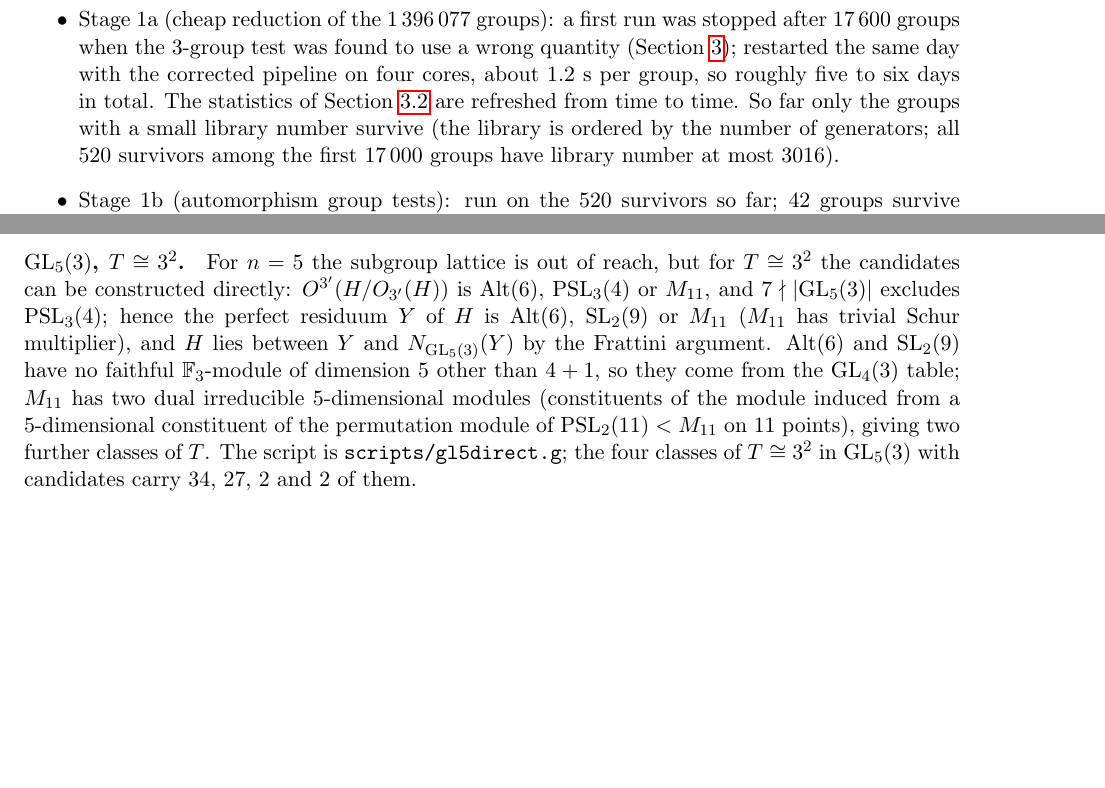
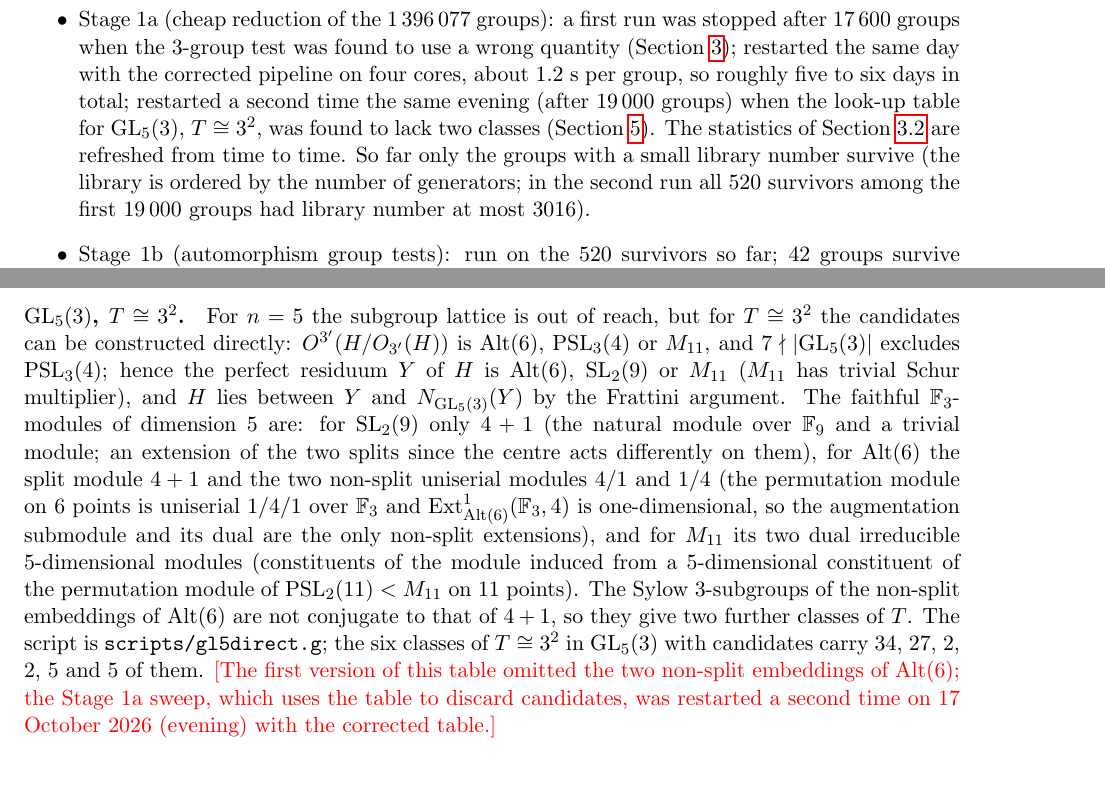
Before and after one commit to semeraro3733-glitch/FusionSystems, a LaTeX paper (order38/report.tex): two parts of pages 2 and 10 of 17, joined at a grey line, cut so that both start at the same text, the shorter picture padded with empty space. Compiled offline with pdfLaTeX.

Commit message:
order38: report: corrected GL5(3) table and second sweep restart
Co-Authored-By: Claude Fable 5.1 <noreply@anthropic.com>
Claude-Session: https://claude.ai/code/session_01FNGzsZYJvShTj5Z4BBe7kY

```diff
--- a/order38/report.tex
+++ b/order38/report.tex
@@ -64,11 +64,14 @@ current state is summarised in Section~\ref{sec:status}.
   was stopped after $17\,600$ groups when the $3$-group test was found to use
   a wrong quantity (Section~\ref{sec:reduction}); restarted the same day
   with the corrected pipeline on four cores, about $1.2$ s per group, so
-  roughly five to six days in total.  The statistics of
-  Section~\ref{sec:statistics} are refreshed from time to time.  So far
-  only the groups with a small library number survive (the library is
-  ordered by the number of generators; all $520$ survivors among the first
-  $17\,000$ groups have library number at most $3016$).
+  roughly five to six days in total; restarted a second time the same
+  evening (after $19\,000$ groups) when the look-up table for $\GL_5(3)$,
+  $T\cong3^2$, was found to lack two classes (Section~\ref{sec:lookup}).
+  The statistics of Section~\ref{sec:statistics} are refreshed from time
+  to time.  So far only the groups with a small library number survive
+  (the library is ordered by the number of generators; in the second run
+  all $520$ survivors among the first $19\,000$ groups had library number
+  at most $3016$).
 \item Stage 1b (automorphism group tests): run on the $520$ survivors so
   far; $42$ groups survive (Section~\ref{sec:survivors}).
 \item Look-up tables for $\GL_n(3)$: complete for $n\le 4$, and for $n=5$, $T\cong3^2$ (Section~\ref{sec:lookup}).
@@ -367,14 +370,25 @@ of reach, but for $T\cong 3^2$ the candidates can be constructed directly:
 $O^{3'}(H/O_{3'}(H))$ is $\Alt(6)$, $\PSL_3(4)$ or $M_{11}$, and $7\nmid|\GL_5(3)|$
 excludes $\PSL_3(4)$; hence the perfect residuum $Y$ of $H$ is $\Alt(6)$,
 $\SL_2(9)$ or $M_{11}$ ($M_{11}$ has trivial Schur multiplier), and $H$ lies
-between $Y$ and $N_{\GL_5(3)}(Y)$ by the Frattini argument.  $\Alt(6)$ and
-$\SL_2(9)$ have no faithful $\mathbb{F}_3$-module of dimension $5$ other than
-$4+1$, so they come from the $\GL_4(3)$ table; $M_{11}$ has two dual
-irreducible $5$-dimensional modules (constituents of the module induced from
-a $5$-dimensional constituent of the permutation module of $\PSL_2(11)<M_{11}$
-on $11$ points), giving two further classes of $T$.  The script is
-\texttt{scripts/gl5direct.g}; the four classes of $T\cong3^2$ in $\GL_5(3)$
-with candidates carry $34$, $27$, $2$ and $2$ of them.
+between $Y$ and $N_{\GL_5(3)}(Y)$ by the Frattini argument.  The faithful
+$\mathbb{F}_3$-modules of dimension $5$ are: for $\SL_2(9)$ only $4+1$ (the
+natural module over $\mathbb{F}_9$ and a trivial module; an extension of the
+two splits since the centre acts differently on them), for $\Alt(6)$ the
+split module $4+1$ and the two non-split uniserial modules $4/1$ and $1/4$
+(the permutation module on $6$ points is uniserial $1/4/1$ over
+$\mathbb{F}_3$ and $\mathrm{Ext}^1_{\Alt(6)}(\mathbb{F}_3,4)$ is
+one-dimensional, so the augmentation submodule and its dual are the only
+non-split extensions), and for $M_{11}$ its two dual irreducible
+$5$-dimensional modules (constituents of the module induced from a
+$5$-dimensional constituent of the permutation module of $\PSL_2(11)<M_{11}$
+on $11$ points).  The Sylow $3$-subgroups of the non-split embeddings of
+$\Alt(6)$ are not conjugate to that of $4+1$, so they give two further
+classes of $T$.  The script is \texttt{scripts/gl5direct.g}; the six
+classes of $T\cong3^2$ in $\GL_5(3)$ with candidates carry $34$, $27$, $2$,
+$2$, $5$ and $5$ of them.  \textcolor{red}{[The first version of this table
+omitted the two non-split embeddings of $\Alt(6)$; the Stage 1a sweep,
+which uses the table to discard candidates, was restarted a second time
+on 17 October 2026 (evening) with the corrected table.]}
 \input{tables/gl5_3x3.tex}
 
 \paragraph{Completeness of the automizer candidates.}  For an essential
```
Also changed, not shown: order38/report.pdf.
